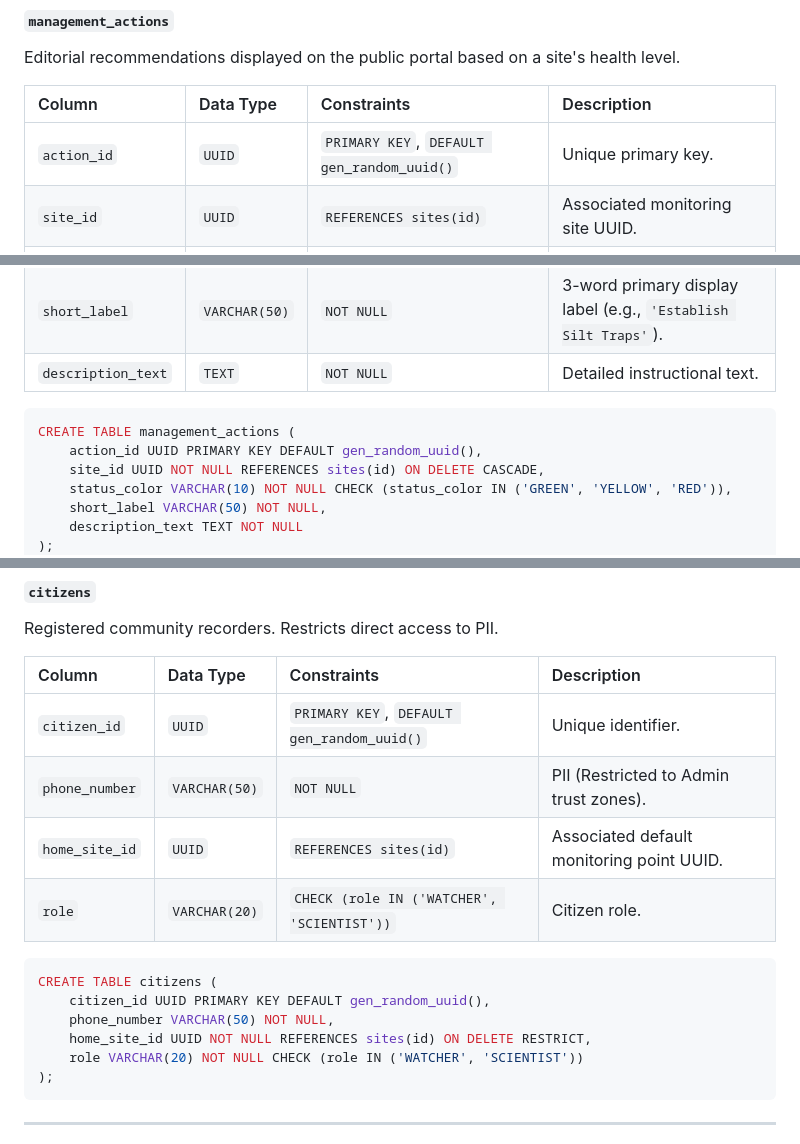
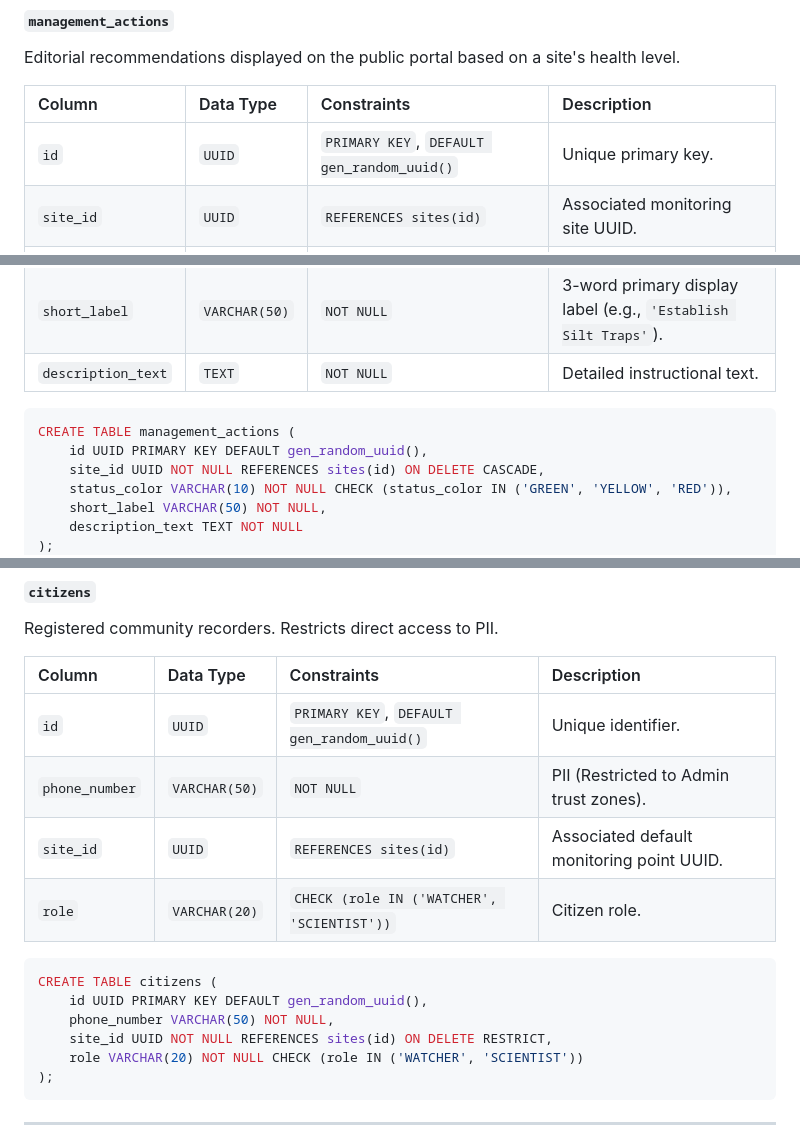
Before and after one commit to akvo/nbd-phase-1, a Markdown page: docs/database_schema.md, 3 parts joined by grey strips. Rendered like a GitHub page.

````diff
--- a/docs/database_schema.md
+++ b/docs/database_schema.md
@@ -303,7 +303,7 @@ Editorial recommendations displayed on the public portal based on a site's healt
 
 | Column | Data Type | Constraints | Description |
 | :--- | :--- | :--- | :--- |
-| `action_id` | `UUID` | `PRIMARY KEY`, `DEFAULT gen_random_uuid()` | Unique primary key. |
+| `id` | `UUID` | `PRIMARY KEY`, `DEFAULT gen_random_uuid()` | Unique primary key. |
 | `site_id` | `UUID` | `REFERENCES sites(id)` | Associated monitoring site UUID. |
 | `status_color` | `VARCHAR(10)` | `CHECK (status_color IN ('GREEN', 'YELLOW', 'RED'))` | Health status context triggering the action. |
 | `short_label` | `VARCHAR(50)` | `NOT NULL` | 3-word primary display label (e.g., `'Establish Silt Traps'`). |
@@ -311,7 +311,7 @@ Editorial recommendations displayed on the public portal based on a site's healt
 
 ```sql
 CREATE TABLE management_actions (
-    action_id UUID PRIMARY KEY DEFAULT gen_random_uuid(),
+    id UUID PRIMARY KEY DEFAULT gen_random_uuid(),
     site_id UUID NOT NULL REFERENCES sites(id) ON DELETE CASCADE,
     status_color VARCHAR(10) NOT NULL CHECK (status_color IN ('GREEN', 'YELLOW', 'RED')),
     short_label VARCHAR(50) NOT NULL,
@@ -353,16 +353,16 @@ Registered community recorders. Restricts direct access to PII.
 
 | Column | Data Type | Constraints | Description |
 | :--- | :--- | :--- | :--- |
-| `citizen_id` | `UUID` | `PRIMARY KEY`, `DEFAULT gen_random_uuid()` | Unique identifier. |
+| `id` | `UUID` | `PRIMARY KEY`, `DEFAULT gen_random_uuid()` | Unique identifier. |
 | `phone_number` | `VARCHAR(50)` | `NOT NULL` | PII (Restricted to Admin trust zones). |
-| `home_site_id` | `UUID` | `REFERENCES sites(id)` | Associated default monitoring point UUID. |
+| `site_id` | `UUID` | `REFERENCES sites(id)` | Associated default monitoring point UUID. |
 | `role` | `VARCHAR(20)` | `CHECK (role IN ('WATCHER', 'SCIENTIST'))` | Citizen role. |
 
 ```sql
 CREATE TABLE citizens (
-    citizen_id UUID PRIMARY KEY DEFAULT gen_random_uuid(),
+    id UUID PRIMARY KEY DEFAULT gen_random_uuid(),
     phone_number VARCHAR(50) NOT NULL,
-    home_site_id UUID NOT NULL REFERENCES sites(id) ON DELETE RESTRICT,
+    site_id UUID NOT NULL REFERENCES sites(id) ON DELETE RESTRICT,
     role VARCHAR(20) NOT NULL CHECK (role IN ('WATCHER', 'SCIENTIST'))
 );
 ```
````
Also changed, not shown: other parts of docs/database_schema.md (+12 -12 lines), docs/prd/remaining_database_schemas_prd.md (added, +103 -0 lines).
